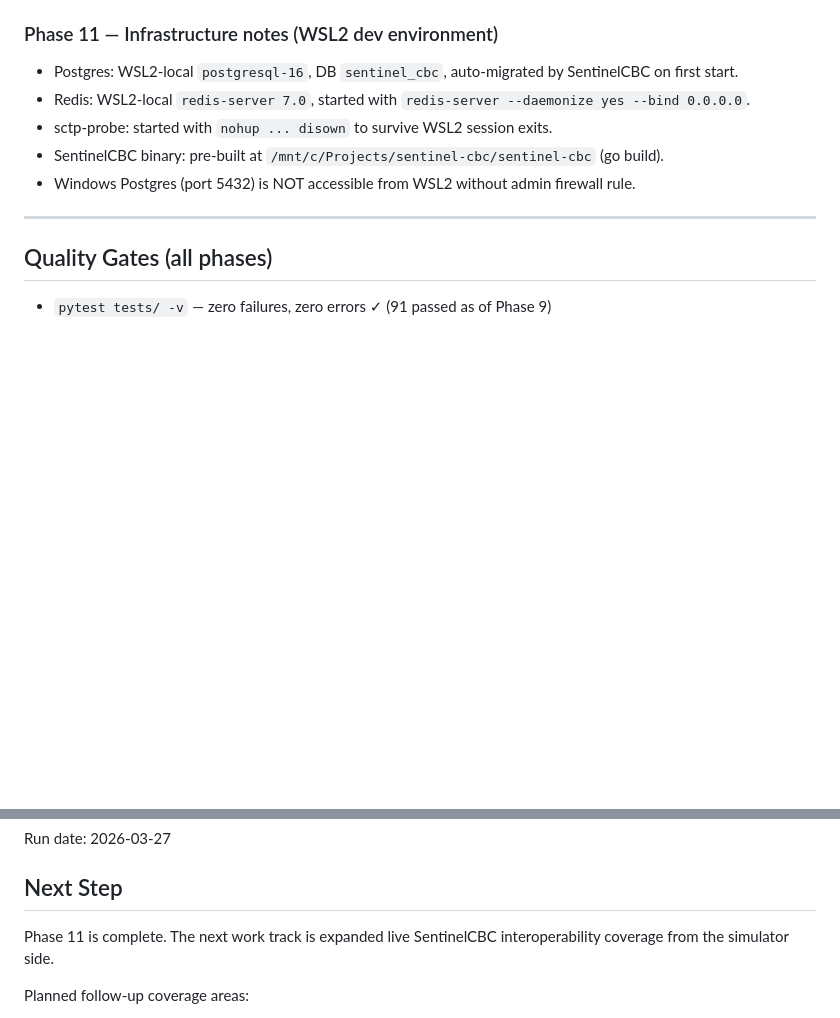
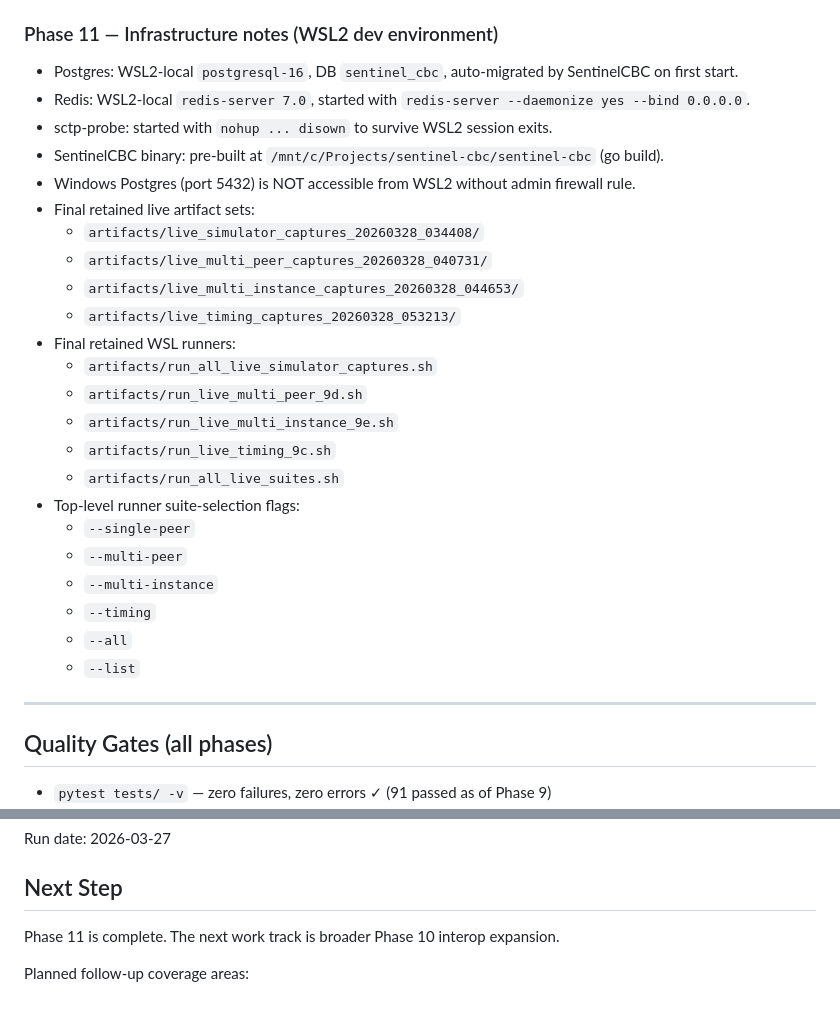
Before and after one commit to mohdrajab81/sctp-probe, a Markdown page: IMPLEMENTATION_PLAN.md, 2 parts joined by grey strips. GitHub-like rendering; blank space fills up the shorter version.

Commit message:
Record final live suite runners and captures

```diff
--- a/IMPLEMENTATION_PLAN.md
+++ b/IMPLEMENTATION_PLAN.md
@@ -508,6 +508,24 @@ outbound message save + ws broadcast after each successful `auto_reply` send.
 - sctp-probe: started with `nohup ... disown` to survive WSL2 session exits.
 - SentinelCBC binary: pre-built at `/mnt/c/Projects/sentinel-cbc/sentinel-cbc` (go build).
 - Windows Postgres (port 5432) is NOT accessible from WSL2 without admin firewall rule.
+- Final retained live artifact sets:
+  - `artifacts/live_simulator_captures_20260328_034408/`
+  - `artifacts/live_multi_peer_captures_20260328_040731/`
+  - `artifacts/live_multi_instance_captures_20260328_044653/`
+  - `artifacts/live_timing_captures_20260328_053213/`
+- Final retained WSL runners:
+  - `artifacts/run_all_live_simulator_captures.sh`
+  - `artifacts/run_live_multi_peer_9d.sh`
+  - `artifacts/run_live_multi_instance_9e.sh`
+  - `artifacts/run_live_timing_9c.sh`
+  - `artifacts/run_all_live_suites.sh`
+- Top-level runner suite-selection flags:
+  - `--single-peer`
+  - `--multi-peer`
+  - `--multi-instance`
+  - `--timing`
+  - `--all`
+  - `--list`
 
 ---
 
@@ -533,8 +551,7 @@ Run date: 2026-03-27
 
 ## Next Step
 
-Phase 11 is complete. The next work track is expanded live SentinelCBC
-interoperability coverage from the simulator side.
+Phase 11 is complete. The next work track is broader Phase 10 interop expansion.
 
 Planned follow-up coverage areas:
 
```
